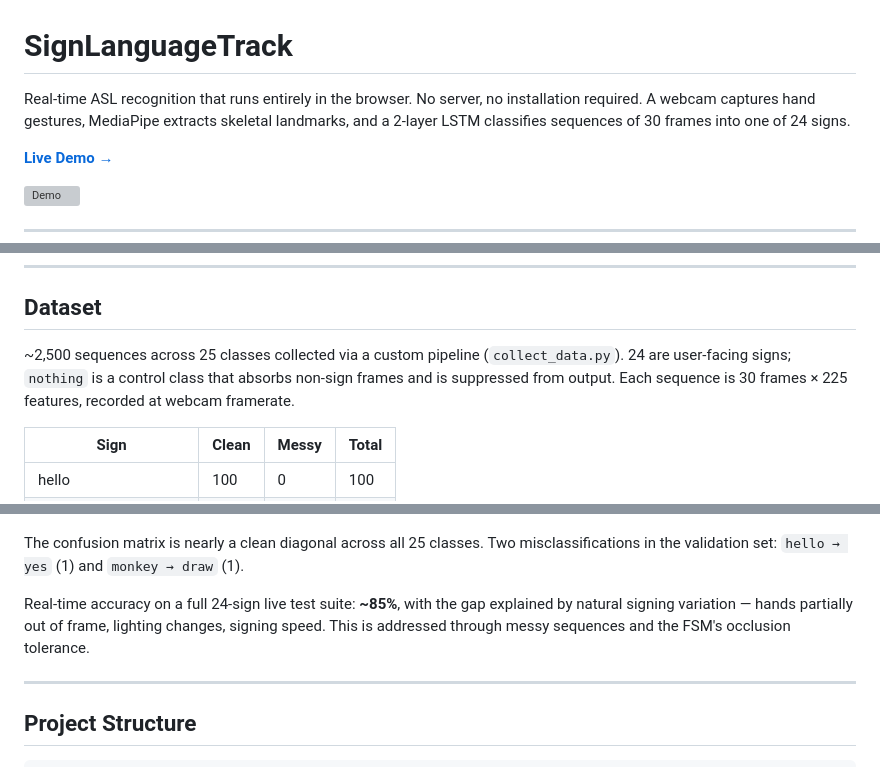
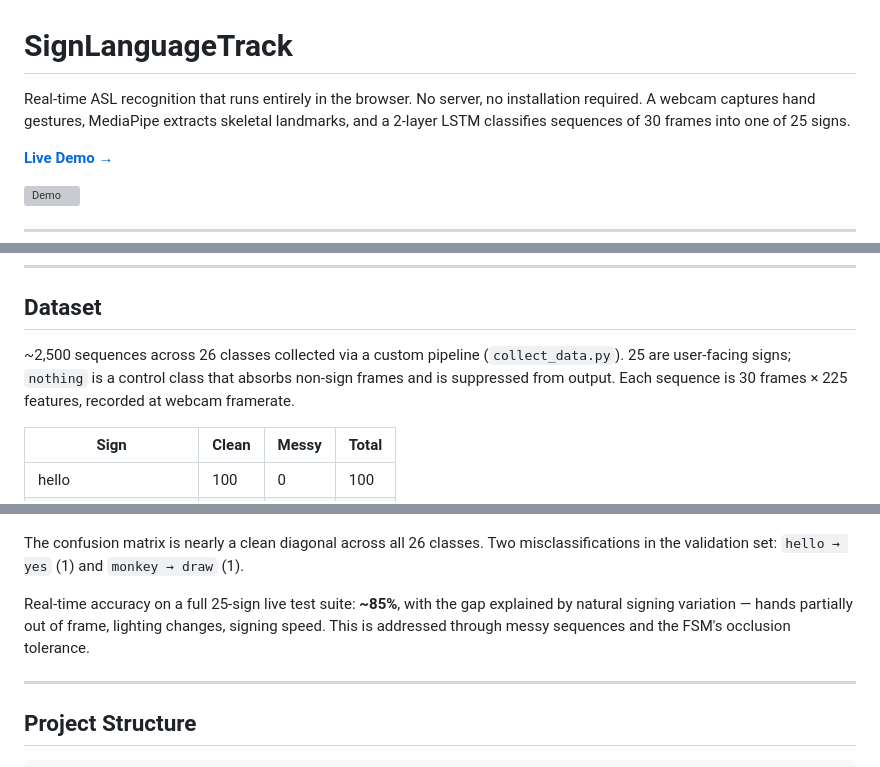
Before and after one commit to qasim-a/sign-language-track, a Markdown page: README.md, 3 parts joined by grey strips. Rendered like a GitHub page; grey boxes are pictures that could not be loaded.

Commit message:
Update README.md with correct numbers

```diff
--- a/README.md
+++ b/README.md
@@ -1,6 +1,6 @@
 # SignLanguageTrack
 
-Real-time ASL recognition that runs entirely in the browser. No server, no installation required. A webcam captures hand gestures, MediaPipe extracts skeletal landmarks, and a 2-layer LSTM classifies sequences of 30 frames into one of 24 signs.
+Real-time ASL recognition that runs entirely in the browser. No server, no installation required. A webcam captures hand gestures, MediaPipe extracts skeletal landmarks, and a 2-layer LSTM classifies sequences of 30 frames into one of 25 signs.
 
 **[Live Demo →](https://qasim-a.github.io/sign-language-track)**
 
@@ -72,7 +72,7 @@ The PyTorch model is exported to ONNX once; `docs/inference.js` is a faithful po
 
 ## Dataset
 
-~2,500 sequences across 25 classes collected via a custom pipeline (`collect_data.py`). 24 are user-facing signs; `nothing` is a control class that absorbs non-sign frames and is suppressed from output. Each sequence is 30 frames × 225 features, recorded at webcam framerate.
+~2,500 sequences across 26 classes collected via a custom pipeline (`collect_data.py`). 25 are user-facing signs; `nothing` is a control class that absorbs non-sign frames and is suppressed from output. Each sequence is 30 frames × 225 features, recorded at webcam framerate.
 
 | Sign | Clean | Messy | Total |
 |---|---|---|---|
@@ -135,9 +135,9 @@ Validation accuracy: **99.6%** | Loss: **0.1319**
 
 ![Confusion Matrix](models/confusion_matrix.png)
 
-The confusion matrix is nearly a clean diagonal across all 25 classes. Two misclassifications in the validation set: `hello → yes` (1) and `monkey → draw` (1).
+The confusion matrix is nearly a clean diagonal across all 26 classes. Two misclassifications in the validation set: `hello → yes` (1) and `monkey → draw` (1).
 
-Real-time accuracy on a full 24-sign live test suite: **~85%**, with the gap explained by natural signing variation — hands partially out of frame, lighting changes, signing speed. This is addressed through messy sequences and the FSM's occlusion tolerance.
+Real-time accuracy on a full 25-sign live test suite: **~85%**, with the gap explained by natural signing variation — hands partially out of frame, lighting changes, signing speed. This is addressed through messy sequences and the FSM's occlusion tolerance.
 
 ---
 
```
